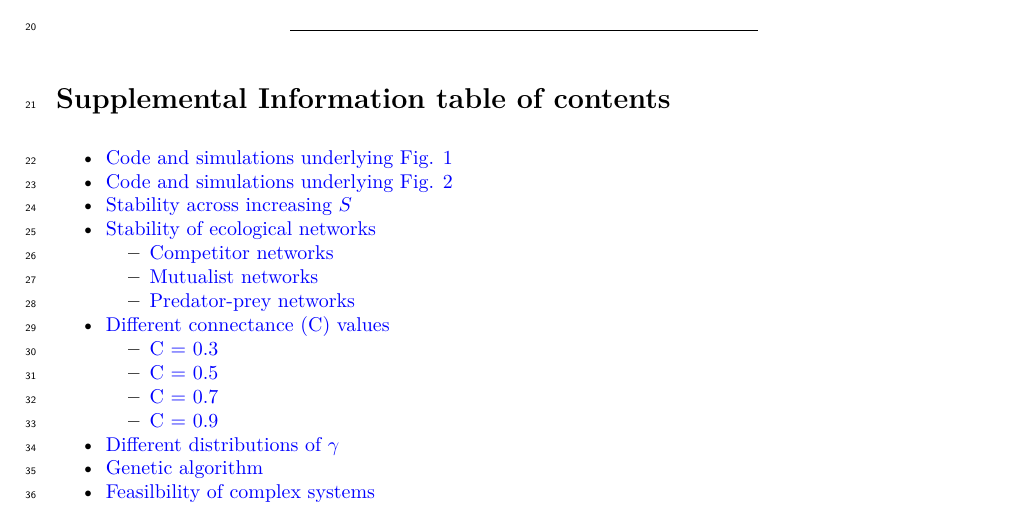
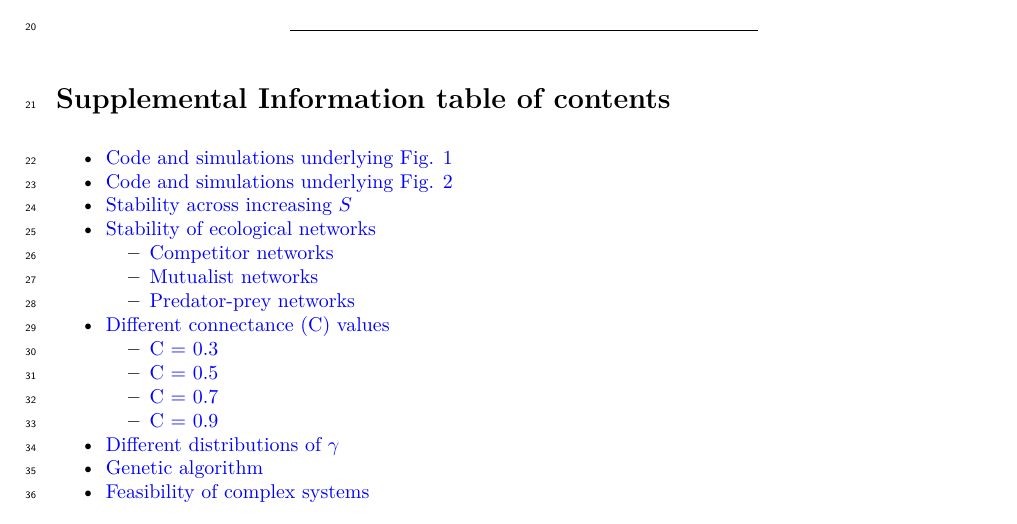
Before and after one commit to bradduthie/RandomMatrixStability, an R Markdown document (notebook/SI.Rmd): part of page 1 of 27, cut so that both start at the same text. The pictures show the output file notebook/SI.pdf that the author committed with the source.

Commit message:
Fix spelling

```diff
--- a/notebook/SI.Rmd
+++ b/notebook/SI.Rmd
@@ -73,7 +73,7 @@ Supplemental Information table of contents
     - [C = 0.9](#connect9)
 - [Different distributions of $\gamma$](#gam_dist)
 - [Genetic algorithm](#ga)
-- [Feasilbility of complex systems](#Feasibility)
+- [Feasibility of complex systems](#Feasibility)
 
 ********************************************************************************
 
```
Also changed, not shown: notebook/SI.pdf, 1 other file.
